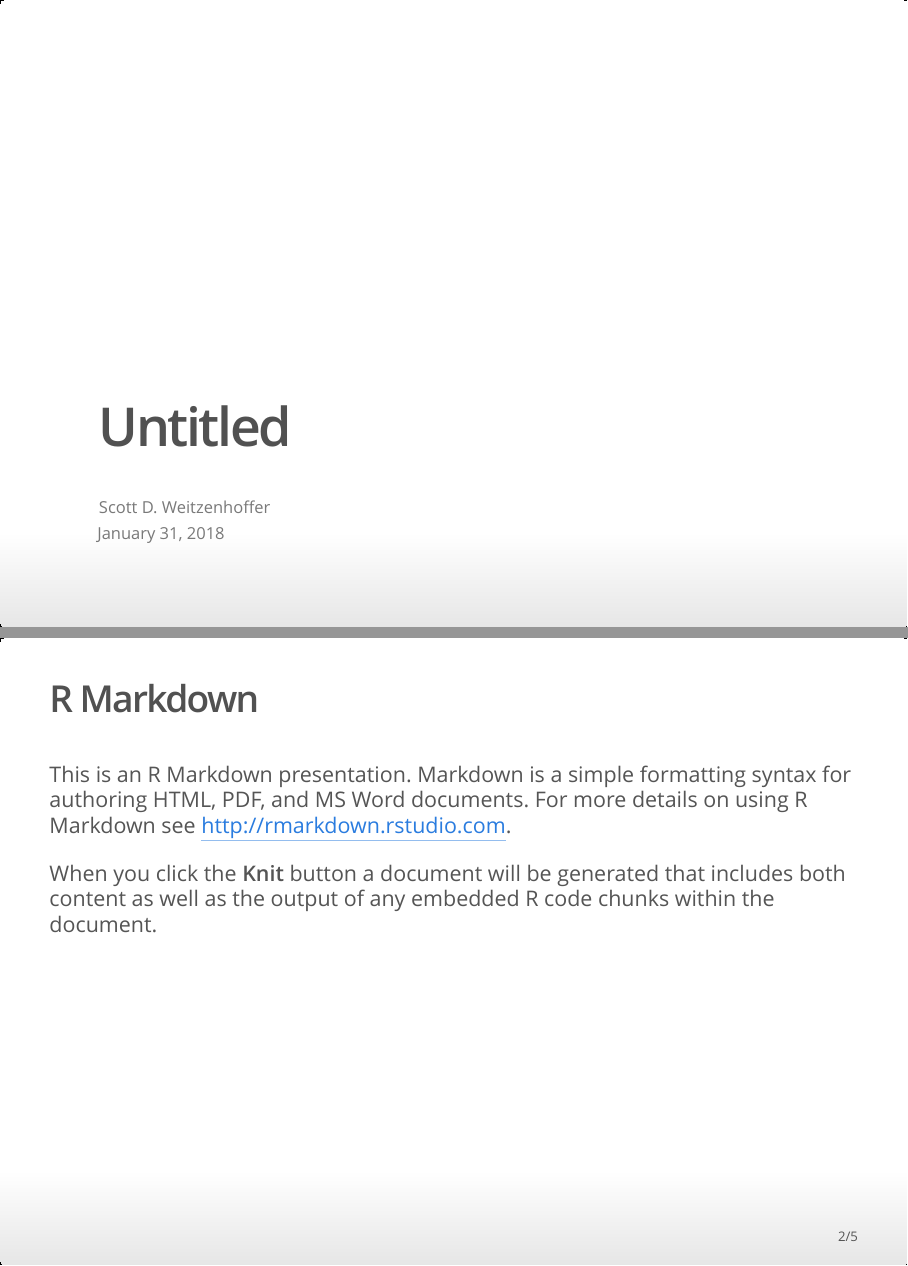
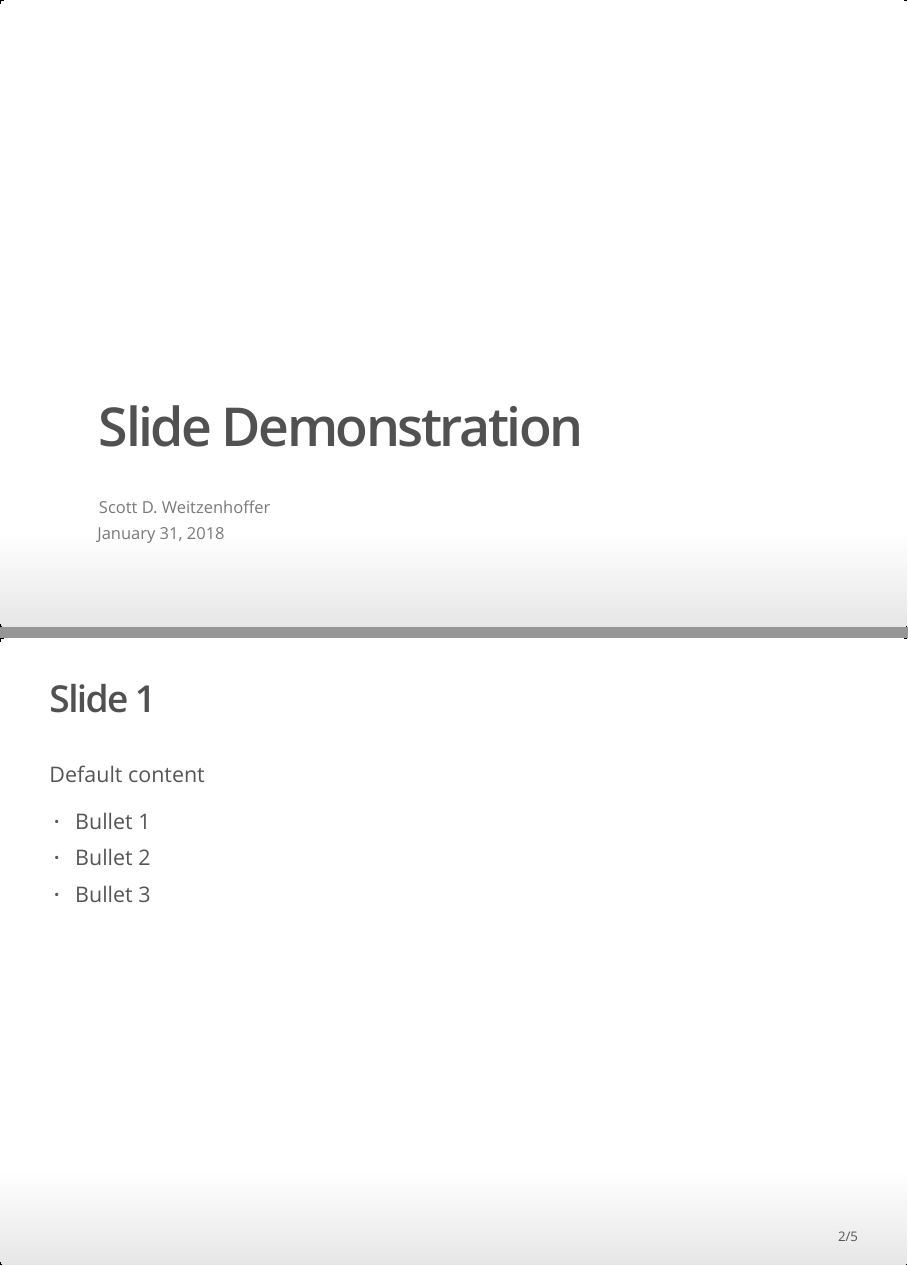
Before and after one commit to hemanshu9s/data-products, an R Markdown document (Slides_01.Rmd): pages 1 and 2 of 5, joined at a grey line. The pictures show the output file Slides_01.html that the author committed with the source, opened offline.

Commit message:
Slides_01 new content

````diff
--- a/Slides_01.Rmd
+++ b/Slides_01.Rmd
@@ -1,5 +1,5 @@
 ---
-title: "Untitled"
+title: "Slide Demonstration"
 author: "Scott D. Weitzenhoffer"
 date: "January 31, 2018"
 output: ioslides_presentation
@@ -9,13 +9,14 @@ output: ioslides_presentation
 knitr::opts_chunk$set(echo = FALSE)
 ```
 
-## R Markdown
+## Slide 1
+Default content
 
-This is an R Markdown presentation. Markdown is a simple formatting syntax for authoring HTML, PDF, and MS Word documents. For more details on using R Markdown see <http://rmarkdown.rstudio.com>.
+- Bullet 1
+- Bullet 2
+- Bullet 3
 
-When you click the **Knit** button a document will be generated that includes both content as well as the output of any embedded R code chunks within the document.
-
-## Slide with Bullets
+## Slide 2
 
 - Bullet 1
 - Bullet 2
````
Also changed, not shown: Slides_01.html.
